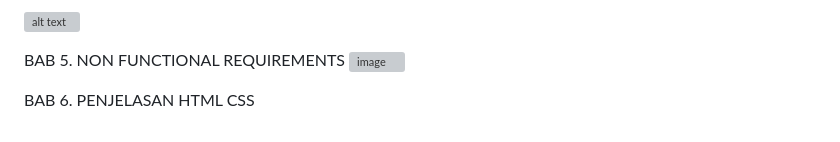
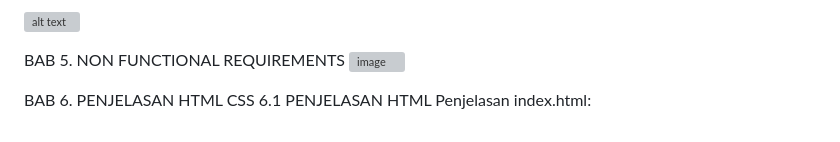
Before and after one commit to AhmadBalya/Kelompok-3-MI2022C-VRS-Website, a Markdown page: README.md, the part around the change. Rendered like a GitHub page; grey boxes are pictures that could not be loaded.

```diff
--- a/README.md
+++ b/README.md
@@ -149,3 +149,5 @@ BAB 5. NON FUNCTIONAL REQUIREMENTS
 
 
 BAB 6. PENJELASAN HTML CSS
+   6.1 PENJELASAN HTML
+      Penjelasan index.html:
```
